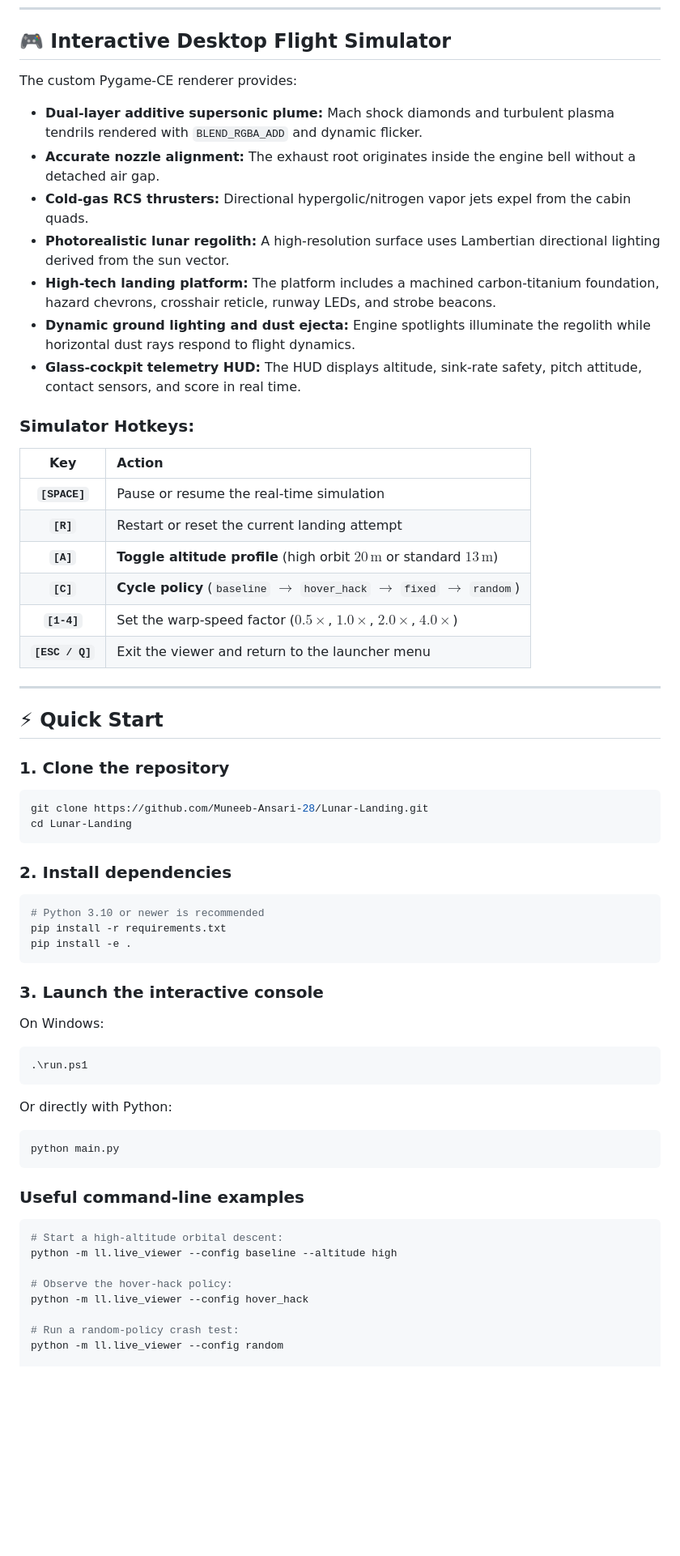
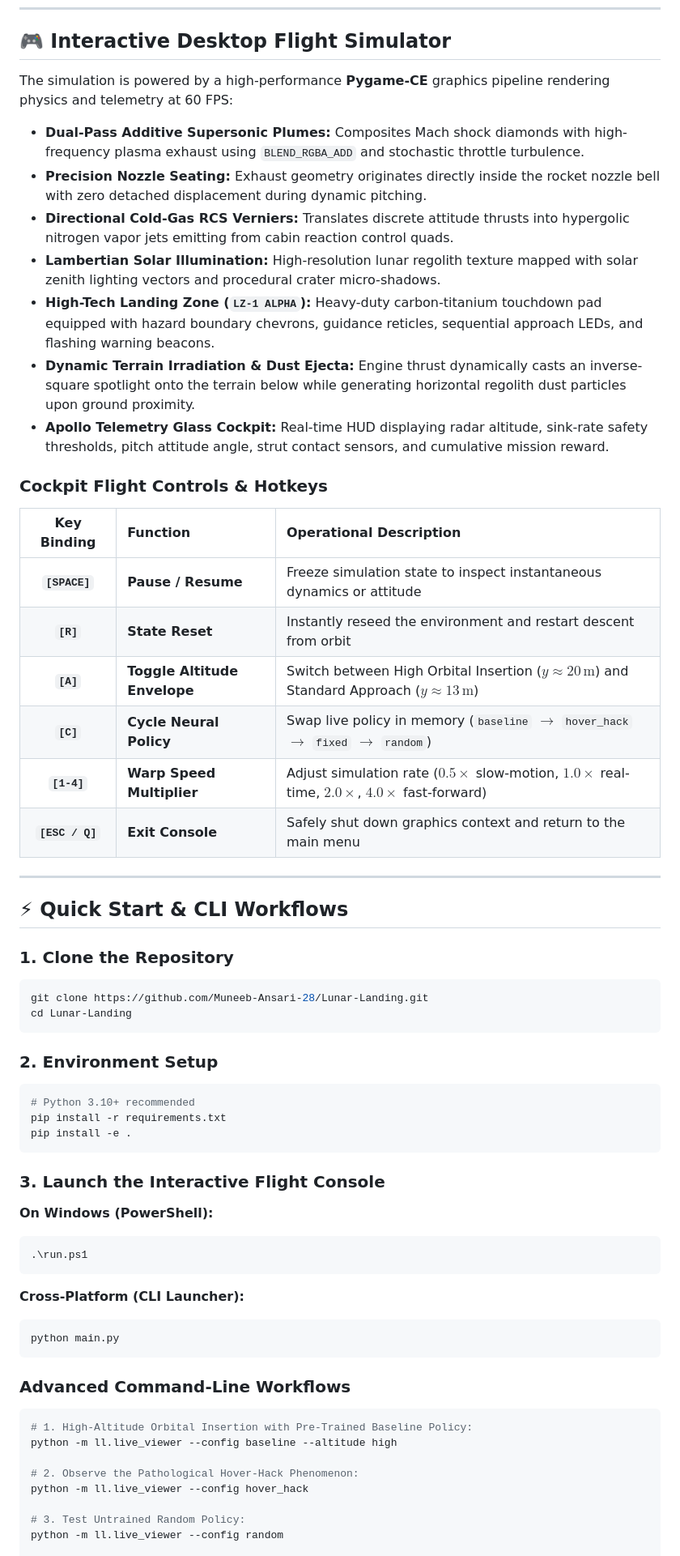
Before and after one commit to Muneeb-Ansari-28/Lunar-Landing, a Markdown page: README.md, the part around one of its changes. Shown at 81% size. GitHub-like rendering; blank space fills up the shorter version.

Commit message:
docs(readme): modernize flight controls, visual engine features, and CLI workflows

````diff
--- a/README.md
+++ b/README.md
@@ -69,69 +69,67 @@ Because the telescoping sum depends solely on the initial state and is strictly
 
 ## 🎮 Interactive Desktop Flight Simulator
 
-The custom Pygame-CE renderer provides:
+The simulation is powered by a high-performance **Pygame-CE** graphics pipeline rendering physics and telemetry at 60 FPS:
 
-- **Dual-layer additive supersonic plume:** Mach shock diamonds and turbulent plasma tendrils rendered with `BLEND_RGBA_ADD` and dynamic flicker.
-- **Accurate nozzle alignment:** The exhaust root originates inside the engine bell without a detached air gap.
-- **Cold-gas RCS thrusters:** Directional hypergolic/nitrogen vapor jets expel from the cabin quads.
-- **Photorealistic lunar regolith:** A high-resolution surface uses Lambertian directional lighting derived from the sun vector.
-- **High-tech landing platform:** The platform includes a machined carbon-titanium foundation, hazard chevrons, crosshair reticle, runway LEDs, and strobe beacons.
-- **Dynamic ground lighting and dust ejecta:** Engine spotlights illuminate the regolith while horizontal dust rays respond to flight dynamics.
-- **Glass-cockpit telemetry HUD:** The HUD displays altitude, sink-rate safety, pitch attitude, contact sensors, and score in real time.
+- **Dual-Pass Additive Supersonic Plumes:** Composites Mach shock diamonds with high-frequency plasma exhaust using `BLEND_RGBA_ADD` and stochastic throttle turbulence.
+- **Precision Nozzle Seating:** Exhaust geometry originates directly inside the rocket nozzle bell with zero detached displacement during dynamic pitching.
+- **Directional Cold-Gas RCS Verniers:** Translates discrete attitude thrusts into hypergolic nitrogen vapor jets emitting from cabin reaction control quads.
+- **Lambertian Solar Illumination:** High-resolution lunar regolith texture mapped with solar zenith lighting vectors and procedural crater micro-shadows.
+- **High-Tech Landing Zone (`LZ-1 ALPHA`):** Heavy-duty carbon-titanium touchdown pad equipped with hazard boundary chevrons, guidance reticles, sequential approach LEDs, and flashing warning beacons.
+- **Dynamic Terrain Irradiation & Dust Ejecta:** Engine thrust dynamically casts an inverse-square spotlight onto the terrain below while generating horizontal regolith dust particles upon ground proximity.
+- **Apollo Telemetry Glass Cockpit:** Real-time HUD displaying radar altitude, sink-rate safety thresholds, pitch attitude angle, strut contact sensors, and cumulative mission reward.
 
-### Simulator Hotkeys:
+### Cockpit Flight Controls & Hotkeys
 
-|       Key       | Action                                                                             |
-| :-------------: | :--------------------------------------------------------------------------------- |
-|  **`[SPACE]`**  | Pause or resume the real-time simulation                                          |
-|    **`[R]`**    | Restart or reset the current landing attempt                                      |
-|    **`[A]`**    | **Toggle altitude profile** (high orbit $20\,\text{m}$ or standard $13\,\text{m}$) |
-|    **`[C]`**    | **Cycle policy** (`baseline` $\to$ `hover_hack` $\to$ `fixed` $\to$ `random`)     |
-|   **`[1-4]`**   | Set the warp-speed factor ($0.5\times$, $1.0\times$, $2.0\times$, $4.0\times$)    |
-| **`[ESC / Q]`** | Exit the viewer and return to the launcher menu                                   |
+| Key Binding | Function | Operational Description |
+| :---: | :--- | :--- |
+| **`[SPACE]`** | **Pause / Resume** | Freeze simulation state to inspect instantaneous dynamics or attitude |
+| **`[R]`** | **State Reset** | Instantly reseed the environment and restart descent from orbit |
+| **`[A]`** | **Toggle Altitude Envelope** | Switch between High Orbital Insertion ($y \approx 20\,\text{m}$) and Standard Approach ($y \approx 13\,\text{m}$) |
+| **`[C]`** | **Cycle Neural Policy** | Swap live policy in memory (`baseline` $\to$ `hover_hack` $\to$ `fixed` $\to$ `random`) |
+| **`[1-4]`** | **Warp Speed Multiplier** | Adjust simulation rate ($0.5\times$ slow-motion, $1.0\times$ real-time, $2.0\times$, $4.0\times$ fast-forward) |
+| **`[ESC / Q]`** | **Exit Console** | Safely shut down graphics context and return to the main menu |
 
 ---
 
-## ⚡ Quick Start
+## ⚡ Quick Start & CLI Workflows
 
-### 1. Clone the repository
+### 1. Clone the Repository
 
 ```bash
 git clone https://github.com/Muneeb-Ansari-28/Lunar-Landing.git
 cd Lunar-Landing
 ```
 
-### 2. Install dependencies
+### 2. Environment Setup
 
 ```bash
-# Python 3.10 or newer is recommended
+# Python 3.10+ recommended
 pip install -r requirements.txt
 pip install -e .
 ```
 
-### 3. Launch the interactive console
+### 3. Launch the Interactive Flight Console
 
-On Windows:
-
+**On Windows (PowerShell):**
 ```powershell
 .\run.ps1
 ```
 
-Or directly with Python:
-
+**Cross-Platform (CLI Launcher):**
 ```bash
 python main.py
 ```
 
-### Useful command-line examples
+### Advanced Command-Line Workflows
 
 ```bash
-# Start a high-altitude orbital descent:
+# 1. High-Altitude Orbital Insertion with Pre-Trained Baseline Policy:
 python -m ll.live_viewer --config baseline --altitude high
 
-# Observe the hover-hack policy:
+# 2. Observe the Pathological Hover-Hack Phenomenon:
 python -m ll.live_viewer --config hover_hack
 
-# Run a random-policy crash test:
+# 3. Test Untrained Random Policy:
 python -m ll.live_viewer --config random
 
````
Also changed, not shown: other parts of README.md (+5 -2 lines).
